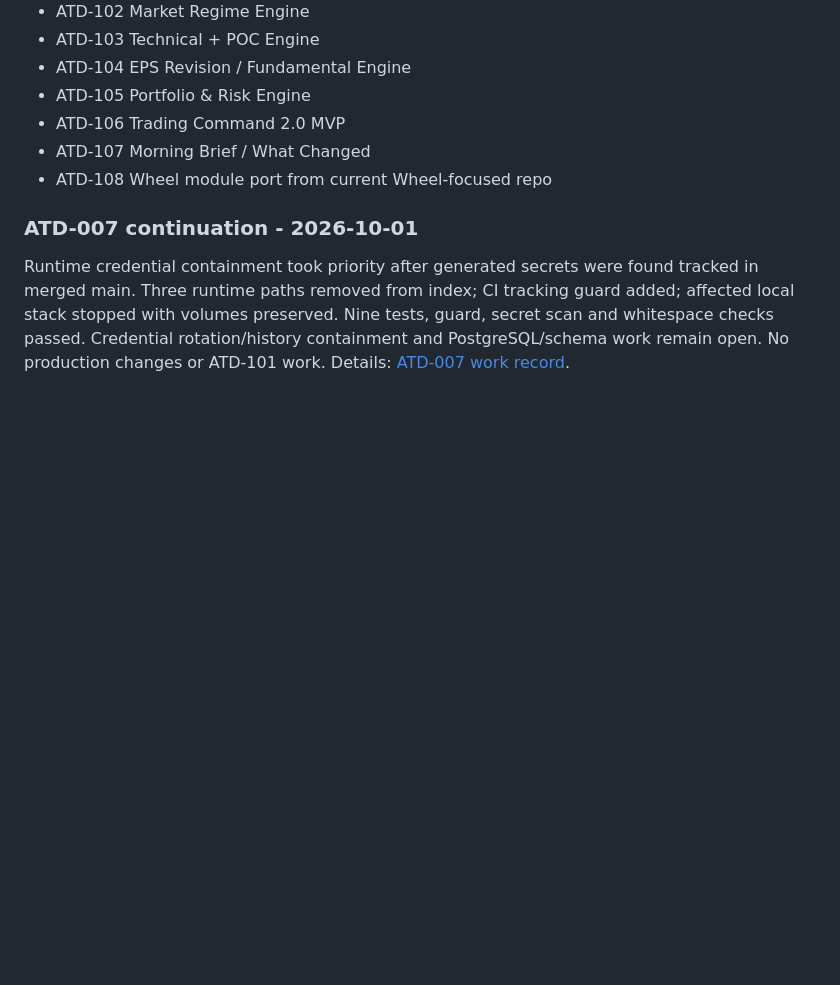
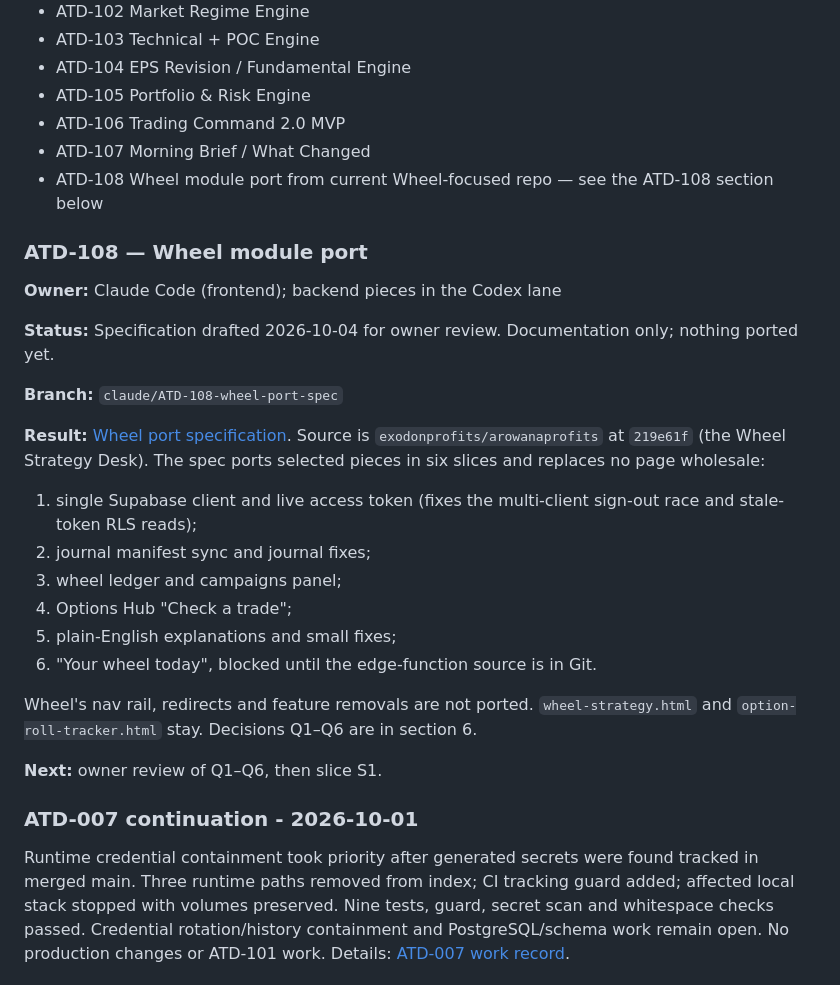
Before and after one commit to exodonprofits/Arowana_V2.0, a Markdown page: TASKS.md, the part around the change. Rendered like a GitHub page; blank space fills up the shorter version.

```diff
--- a/TASKS.md
+++ b/TASKS.md
@@ -143,7 +143,27 @@
 - ATD-105 Portfolio & Risk Engine
 - ATD-106 Trading Command 2.0 MVP
 - ATD-107 Morning Brief / What Changed
-- ATD-108 Wheel module port from current Wheel-focused repo
+- ATD-108 Wheel module port from current Wheel-focused repo — see the ATD-108 section below
+
+### ATD-108 — Wheel module port
+
+**Owner:** Claude Code (frontend); backend pieces in the Codex lane
+
+**Status:** Specification drafted 2026-10-04 for owner review. Documentation only; nothing ported yet.
+
+**Branch:** `claude/ATD-108-wheel-port-spec`
+
+**Result:** [Wheel port specification](docs/ATD-108_WHEEL_PORT_SPEC.md). Source is `exodonprofits/arowanaprofits` at `219e61f` (the Wheel Strategy Desk). The spec ports selected pieces in six slices and replaces no page wholesale:
+1. single Supabase client and live access token (fixes the multi-client sign-out race and stale-token RLS reads);
+2. journal manifest sync and journal fixes;
+3. wheel ledger and campaigns panel;
+4. Options Hub "Check a trade";
+5. plain-English explanations and small fixes;
+6. "Your wheel today", blocked until the edge-function source is in Git.
+
+Wheel's nav rail, redirects and feature removals are not ported. `wheel-strategy.html` and `option-roll-tracker.html` stay. Decisions Q1–Q6 are in section 6.
+
+**Next:** owner review of Q1–Q6, then slice S1.
 
 ### ATD-007 continuation - 2026-10-01
 
```
Also changed, not shown: PROJECT_STATUS.md (+4 -0 lines), docs/ATD-108_WHEEL_PORT_SPEC.md (added, +152 -0 lines).
